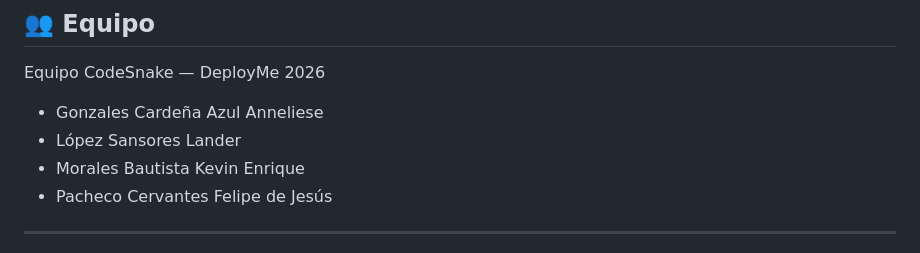
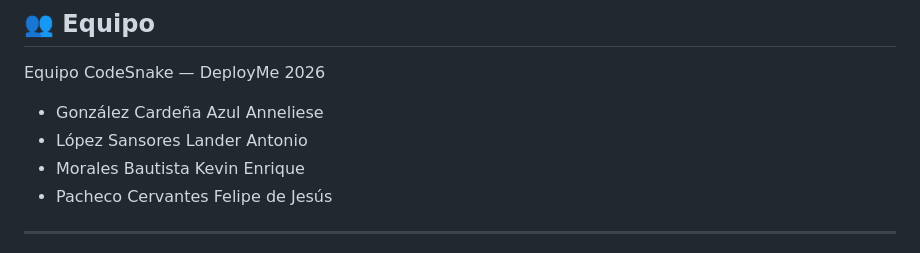
Before and after one commit to kevinmorales287/Equipo_CodeSnake_DeployedMe, a Markdown page: README.md, the part around the change. Rendered like a GitHub page.

Commit message:
Correct team member names in README

```diff
--- a/README.md
+++ b/README.md
@@ -225,8 +225,8 @@ Prototipo funcional (MVP):
 
 Equipo CodeSnake — DeployMe 2026
 
-- Gonzales Cardeña Azul Anneliese
-- López Sansores Lander
+- González Cardeña Azul Anneliese
+- López Sansores Lander Antonio
 - Morales Bautista Kevin Enrique
 - Pacheco Cervantes Felipe de Jesús
 
```
